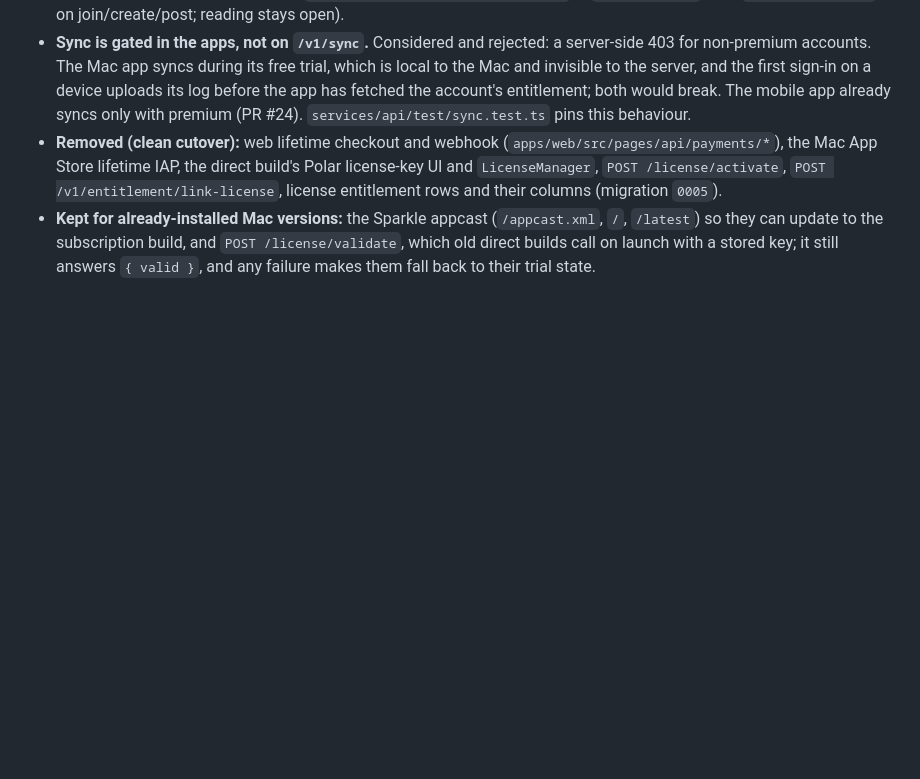
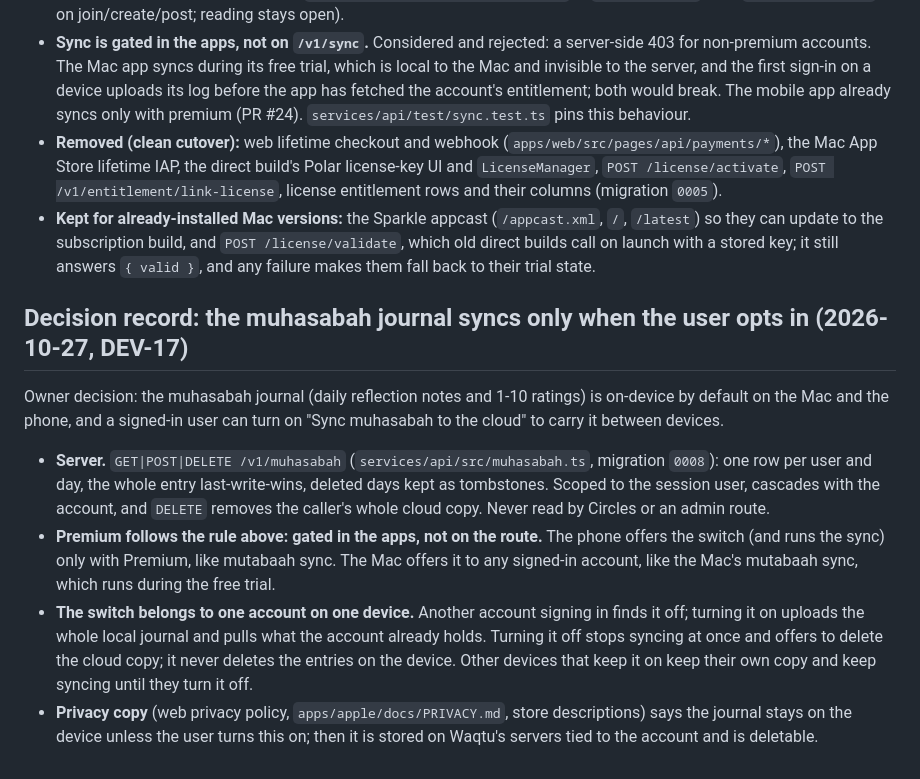
Before and after one commit to dzulfikar08/waqtu, a Markdown page: docs/backend-decision.md, the part around the change. GitHub-like rendering; blank space fills up the shorter version.

Commit message:
docs: record the opt-in muhasabah cloud sync decision

```diff
--- a/docs/backend-decision.md
+++ b/docs/backend-decision.md
@@ -89,3 +89,24 @@ Owner decisions: sync across devices is Premium; Circles are Premium; the Mac mo
   they can update to the subscription build, and `POST /license/validate`, which old direct builds call on
   launch with a stored key; it still answers `{ valid }`, and any failure makes them fall back to their
   trial state.
+
+## Decision record: the muhasabah journal syncs only when the user opts in (2026-10-27, DEV-17)
+
+Owner decision: the muhasabah journal (daily reflection notes and 1-10 ratings) is on-device by default on
+the Mac and the phone, and a signed-in user can turn on "Sync muhasabah to the cloud" to carry it between
+devices.
+
+- **Server.** `GET|POST|DELETE /v1/muhasabah` (`services/api/src/muhasabah.ts`, migration `0008`): one row
+  per user and day, the whole entry last-write-wins, deleted days kept as tombstones. Scoped to the session
+  user, cascades with the account, and `DELETE` removes the caller's whole cloud copy. Never read by Circles or
+  an admin route.
+- **Premium follows the rule above: gated in the apps, not on the route.** The phone offers the switch (and
+  runs the sync) only with Premium, like mutabaah sync. The Mac offers it to any signed-in account, like the
+  Mac's mutabaah sync, which runs during the free trial.
+- **The switch belongs to one account on one device.** Another account signing in finds it off; turning it on
+  uploads the whole local journal and pulls what the account already holds. Turning it off stops syncing at
+  once and offers to delete the cloud copy; it never deletes the entries on the device. Other devices that
+  keep it on keep their own copy and keep syncing until they turn it off.
+- **Privacy copy** (web privacy policy, `apps/apple/docs/PRIVACY.md`, store descriptions) says the journal stays
+  on the device unless the user turns this on; then it is stored on Waqtu's servers tied to the account and is
+  deletable.
```
